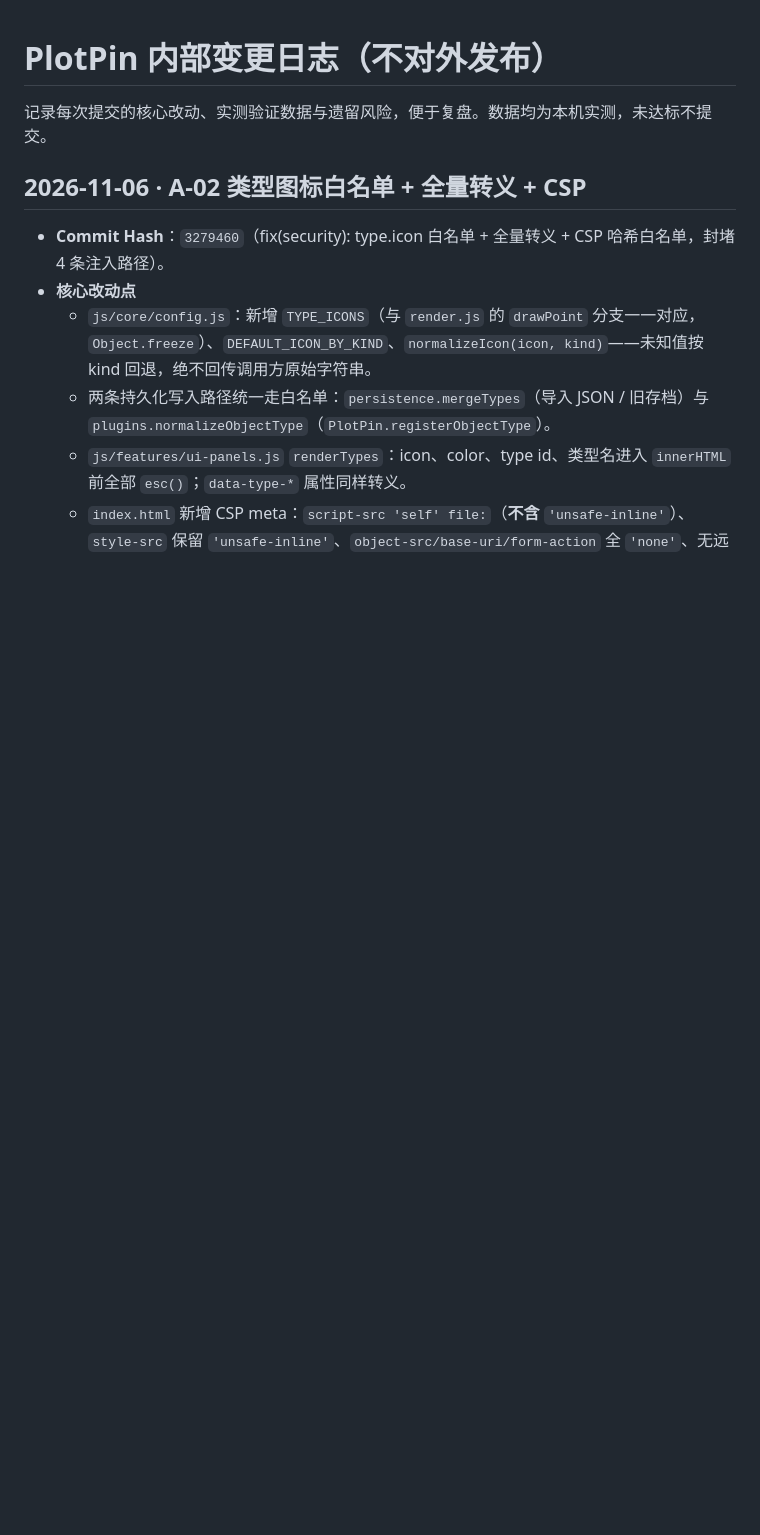
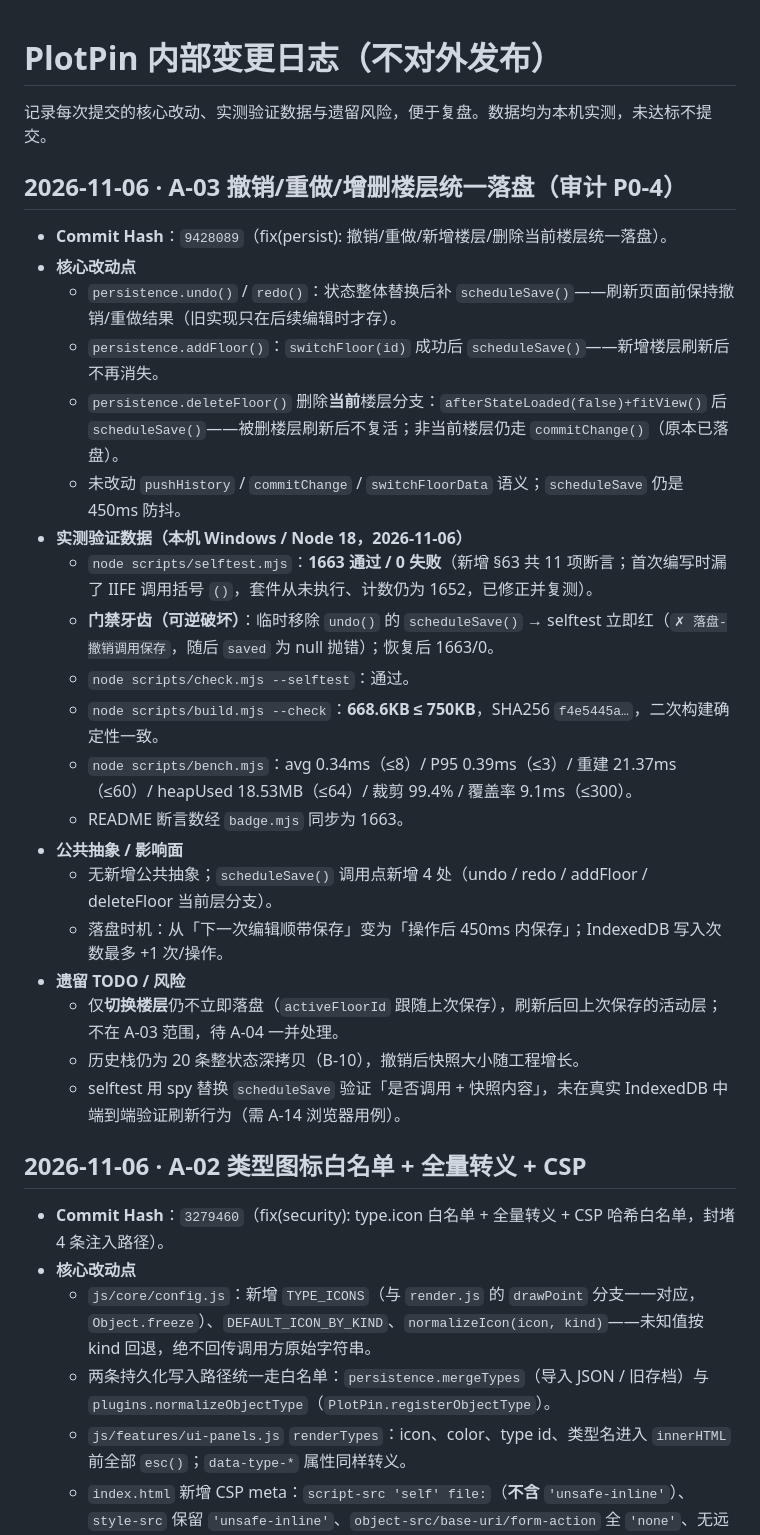
Before and after one commit to idcu/plotpin, a Markdown page: CHANGELOG.internal.md, the part around the change. Rendered like a GitHub page; blank space fills up the shorter version.

Commit message:
docs(changelog): 回填 A-03 提交哈希与实测数据

```diff
--- a/CHANGELOG.internal.md
+++ b/CHANGELOG.internal.md
@@ -1,6 +1,29 @@
 # PlotPin 内部变更日志（不对外发布）
 
 记录每次提交的核心改动、实测验证数据与遗留风险，便于复盘。数据均为本机实测，未达标不提交。
+
+## 2026-11-06 · A-03 撤销/重做/增删楼层统一落盘（审计 P0-4）
+
+- **Commit Hash**：`9428089`（fix(persist): 撤销/重做/新增楼层/删除当前楼层统一落盘）。
+- **核心改动点**
+  - `persistence.undo()` / `redo()`：状态整体替换后补 `scheduleSave()`——刷新页面前保持撤销/重做结果（旧实现只在后续编辑时才存）。
+  - `persistence.addFloor()`：`switchFloor(id)` 成功后 `scheduleSave()`——新增楼层刷新后不再消失。
+  - `persistence.deleteFloor()` 删除**当前**楼层分支：`afterStateLoaded(false)+fitView()` 后 `scheduleSave()`——被删楼层刷新后不复活；非当前楼层仍走 `commitChange()`（原本已落盘）。
+  - 未改动 `pushHistory` / `commitChange` / `switchFloorData` 语义；`scheduleSave` 仍是 450ms 防抖。
+- **实测验证数据（本机 Windows / Node 18，2026-11-06）**
+  - `node scripts/selftest.mjs`：**1663 通过 / 0 失败**（新增 §63 共 11 项断言；首次编写时漏了 IIFE 调用括号 `()`，套件从未执行、计数仍为 1652，已修正并复测）。
+  - **门禁牙齿（可逆破坏）**：临时移除 `undo()` 的 `scheduleSave()` → selftest 立即红（`✗ 落盘-撤销调用保存`，随后 `saved` 为 null 抛错）；恢复后 1663/0。
+  - `node scripts/check.mjs --selftest`：通过。
+  - `node scripts/build.mjs --check`：**668.6KB ≤ 750KB**，SHA256 `f4e5445a…`，二次构建确定性一致。
+  - `node scripts/bench.mjs`：avg 0.34ms（≤8）/ P95 0.39ms（≤3）/ 重建 21.37ms（≤60）/ heapUsed 18.53MB（≤64）/ 裁剪 99.4% / 覆盖率 9.1ms（≤300）。
+  - README 断言数经 `badge.mjs` 同步为 1663。
+- **公共抽象 / 影响面**
+  - 无新增公共抽象；`scheduleSave()` 调用点新增 4 处（undo / redo / addFloor / deleteFloor 当前层分支）。
+  - 落盘时机：从「下一次编辑顺带保存」变为「操作后 450ms 内保存」；IndexedDB 写入次数最多 +1 次/操作。
+- **遗留 TODO / 风险**
+  - 仅**切换楼层**仍不立即落盘（`activeFloorId` 跟随上次保存），刷新后回上次保存的活动层；不在 A-03 范围，待 A-04 一并处理。
+  - 历史栈仍为 20 条整状态深拷贝（B-10），撤销后快照大小随工程增长。
+  - selftest 用 spy 替换 `scheduleSave` 验证「是否调用 + 快照内容」，未在真实 IndexedDB 中端到端验证刷新行为（需 A-14 浏览器用例）。
 
 ## 2026-11-06 · A-02 类型图标白名单 + 全量转义 + CSP
 
```
